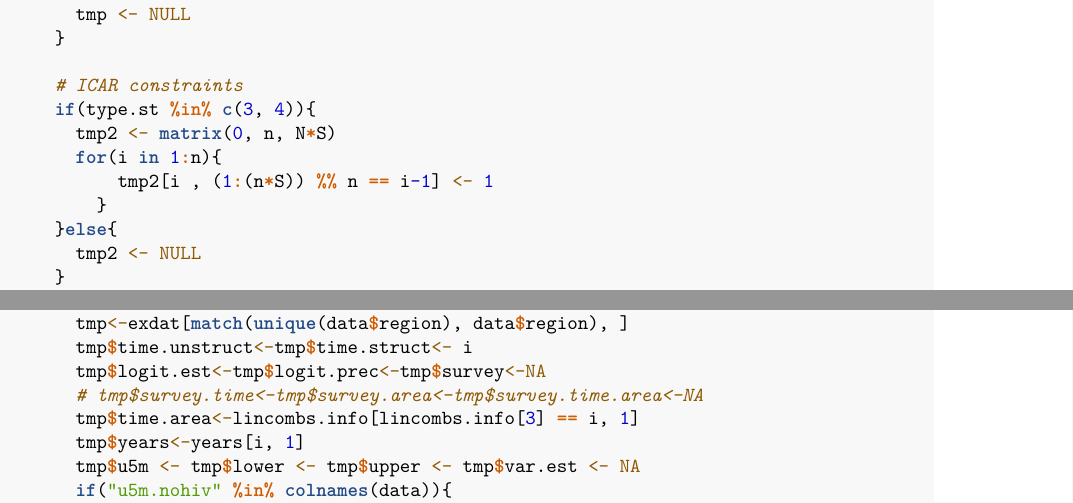
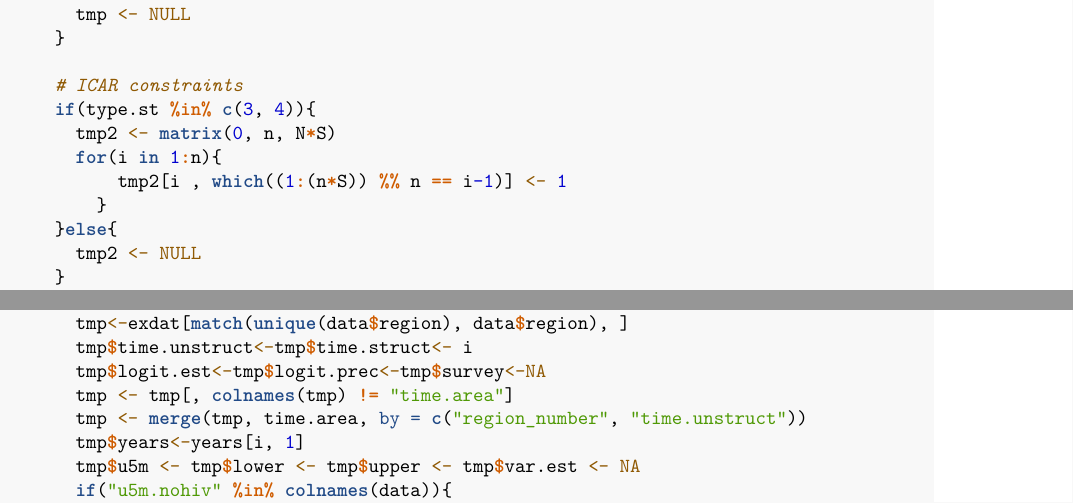
Before and after one commit to richardli/SUMMER, an R Markdown document (vignettes/summer-vignette-yearly.Rmd): two parts of pages 12 and 17 of 18, joined at a grey line, cut so that both start at the same text. Rendered offline with R 4.5, knitr and Pandoc, then LaTeX, with nearby package versions; common packages that the code uses without loading them are loaded.

Commit message:
bug fix in the yearly function

```diff
--- a/vignettes/summer-vignette-yearly.Rmd
+++ b/vignettes/summer-vignette-yearly.Rmd
@@ -388,7 +388,7 @@ This document is modified from the main vignette, to highlight the differences i
       if(type.st %in% c(3, 4)){
         tmp2 <- matrix(0, n, N*S)
         for(i in 1:n){
-            tmp2[i , (1:(n*S)) %% n == i-1] <- 1
+            tmp2[i , which((1:(n*S)) %% n == i-1)] <- 1
           }
       }else{
         tmp2 <- NULL
@@ -659,8 +659,8 @@ This document is modified from the main vignette, to highlight the differences i
         tmp<-exdat[match(unique(data$region), data$region), ]
         tmp$time.unstruct<-tmp$time.struct<- i
         tmp$logit.est<-tmp$logit.prec<-tmp$survey<-NA
-        # tmp$survey.time<-tmp$survey.area<-tmp$survey.time.area<-NA
-        tmp$time.area<-lincombs.info[lincombs.info[3] == i, 1]
+        tmp <- tmp[, colnames(tmp) != "time.area"]
+        tmp <- merge(tmp, time.area, by = c("region_number", "time.unstruct"))
         tmp$years<-years[i, 1]
         tmp$u5m <- tmp$lower <- tmp$upper <- tmp$var.est <- NA
         if("u5m.nohiv" %in% colnames(data)){
```
